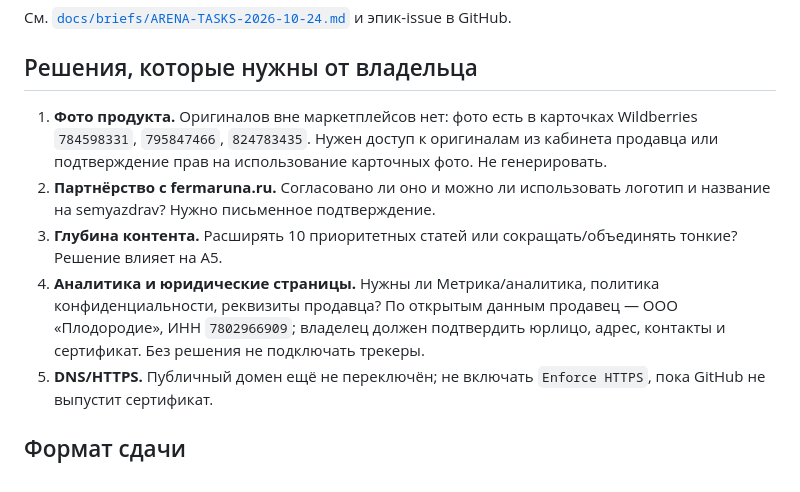
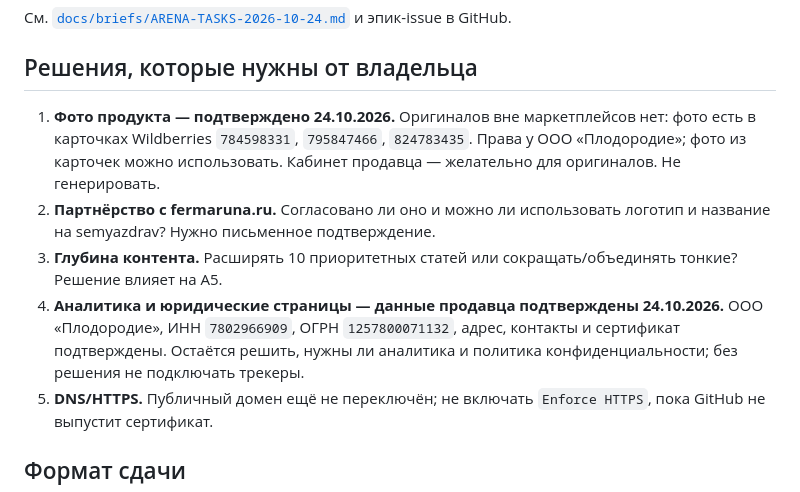
Before and after one commit to bestdeejay-design/semyazdrav.ru, a Markdown page: docs/briefs/ARENA-CONTEXT-2026-10-24.md, the part around the change. Drawn GitHub-style.

```diff
--- a/docs/briefs/ARENA-CONTEXT-2026-10-24.md
+++ b/docs/briefs/ARENA-CONTEXT-2026-10-24.md
@@ -91,10 +91,10 @@ lighthouse http://localhost:4173/ --preset=desktop --output=json \
 
 ## Решения, которые нужны от владельца
 
-1. **Фото продукта.** Оригиналов вне маркетплейсов нет: фото есть в карточках Wildberries `784598331`, `795847466`, `824783435`. Нужен доступ к оригиналам из кабинета продавца или подтверждение прав на использование карточных фото. Не генерировать.
+1. **Фото продукта — подтверждено 24.10.2026.** Оригиналов вне маркетплейсов нет: фото есть в карточках Wildberries `784598331`, `795847466`, `824783435`. Права у ООО «Плодородие»; фото из карточек можно использовать. Кабинет продавца — желательно для оригиналов. Не генерировать.
 2. **Партнёрство с fermaruna.ru.** Согласовано ли оно и можно ли использовать логотип и название на semyazdrav? Нужно письменное подтверждение.
 3. **Глубина контента.** Расширять 10 приоритетных статей или сокращать/объединять тонкие? Решение влияет на A5.
-4. **Аналитика и юридические страницы.** Нужны ли Метрика/аналитика, политика конфиденциальности, реквизиты продавца? По открытым данным продавец — ООО «Плодородие», ИНН `7802966909`; владелец должен подтвердить юрлицо, адрес, контакты и сертификат. Без решения не подключать трекеры.
+4. **Аналитика и юридические страницы — данные продавца подтверждены 24.10.2026.** ООО «Плодородие», ИНН `7802966909`, ОГРН `1257800071132`, адрес, контакты и сертификат подтверждены. Остаётся решить, нужны ли аналитика и политика конфиденциальности; без решения не подключать трекеры.
 5. **DNS/HTTPS.** Публичный домен ещё не переключён; не включать `Enforce HTTPS`, пока GitHub не выпустит сертификат.
 
 ## Формат сдачи
```
Also changed, not shown: docs/briefs/ARENA-TASKS-2026-10-24.md (+5 -3 lines).
